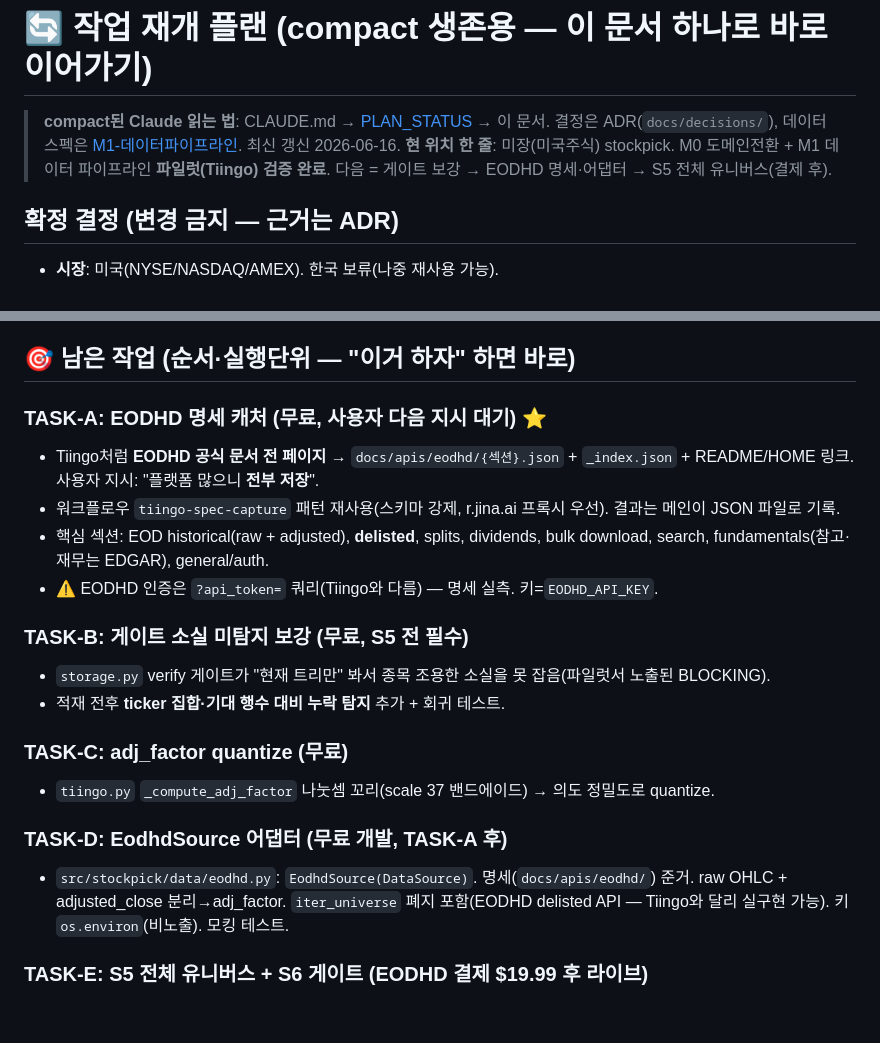
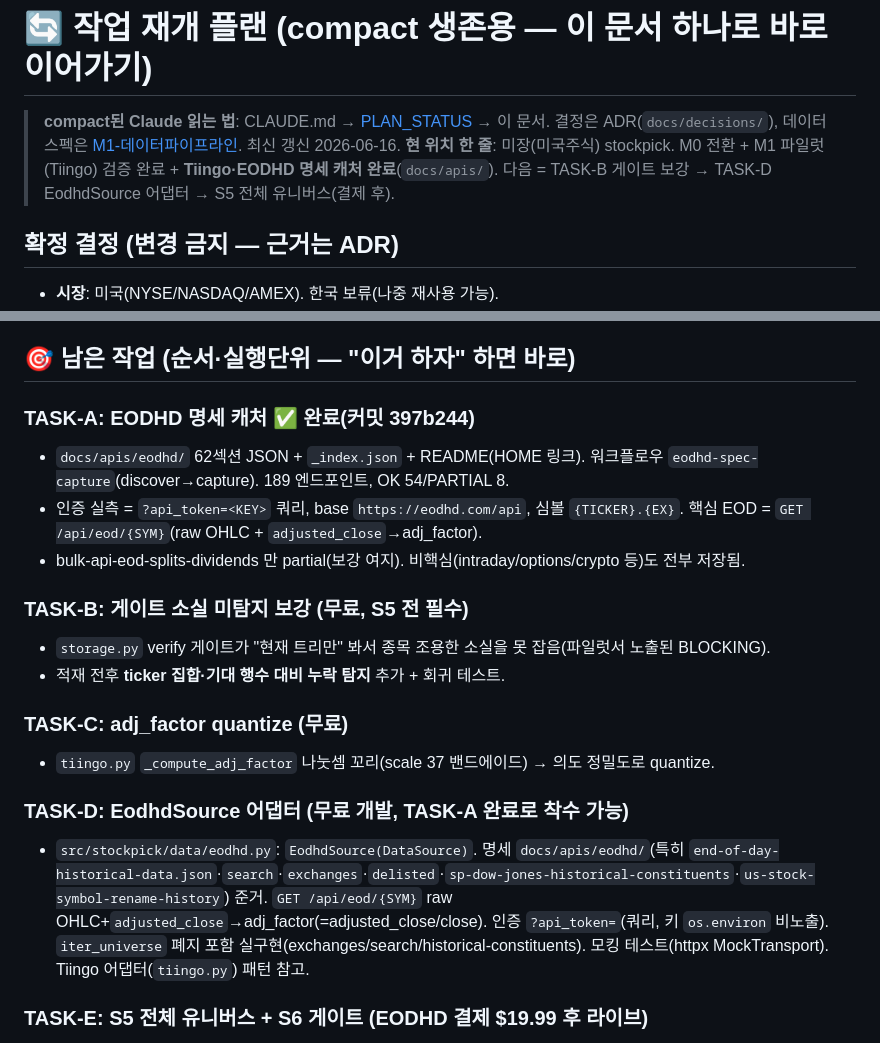
Before and after one commit to LJY981008/AgentGrid, a Markdown page: docs/plans/작업재개-RESUME.md, 2 parts joined by grey strips. Drawn GitHub-style; blank space fills up the shorter version.

Commit message:
docs: RESUME 플랜 TASK-A 완료 반영 — EODHD 명세 캐처 done, 다음 TASK-B/D
- 작업재개-RESUME: TASK-A ✅(docs/apis/eodhd 62섹션), TASK-D 착수가능 표시(명세 경로·adj_factor·인증 구체화), 현위치 갱신
- PLAN_STATUS 상단 진행 메모
compact 생존 문서 최신화.

```diff
--- a/docs/plans/작업재개-RESUME.md
+++ b/docs/plans/작업재개-RESUME.md
@@ -1,7 +1,7 @@
 # 🔄 작업 재개 플랜 (compact 생존용 — 이 문서 하나로 바로 이어가기)
 
 > **compact된 Claude 읽는 법**: CLAUDE.md → [PLAN_STATUS](PLAN_STATUS.md) → 이 문서. 결정은 ADR(`docs/decisions/`), 데이터 스펙은 [M1-데이터파이프라인](M1-데이터파이프라인.md). 최신 갱신 2026-06-16.
-> **현 위치 한 줄**: 미장(미국주식) stockpick. M0 도메인전환 + M1 데이터 파이프라인 **파일럿(Tiingo) 검증 완료**. 다음 = 게이트 보강 → EODHD 명세·어댑터 → S5 전체 유니버스(결제 후).
+> **현 위치 한 줄**: 미장(미국주식) stockpick. M0 전환 + M1 파일럿(Tiingo) 검증 완료 + **Tiingo·EODHD 명세 캐처 완료**(`docs/apis/`). 다음 = TASK-B 게이트 보강 → TASK-D EodhdSource 어댑터 → S5 전체 유니버스(결제 후).
 
 ## 확정 결정 (변경 금지 — 근거는 ADR)
 - **시장**: 미국(NYSE/NASDAQ/AMEX). 한국 보류(나중 재사용 가능).
@@ -33,11 +33,10 @@
 
 ## 🎯 남은 작업 (순서·실행단위 — "이거 하자" 하면 바로)
 
-### TASK-A: EODHD 명세 캐처 (무료, 사용자 다음 지시 대기) ⭐
-- Tiingo처럼 **EODHD 공식 문서 전 페이지** → `docs/apis/eodhd/{섹션}.json` + `_index.json` + README/HOME 링크. 사용자 지시: "플랫폼 많으니 **전부 저장**".
-- 워크플로우 `tiingo-spec-capture` 패턴 재사용(스키마 강제, r.jina.ai 프록시 우선). 결과는 메인이 JSON 파일로 기록.
-- 핵심 섹션: EOD historical(raw + adjusted), **delisted**, splits, dividends, bulk download, search, fundamentals(참고·재무는 EDGAR), general/auth.
-- ⚠️ EODHD 인증은 `?api_token=` 쿼리(Tiingo와 다름) — 명세 실측. 키=`EODHD_API_KEY`.
+### TASK-A: EODHD 명세 캐처 ✅ **완료**(커밋 397b244)
+- `docs/apis/eodhd/` 62섹션 JSON + `_index.json` + README(HOME 링크). 워크플로우 `eodhd-spec-capture`(discover→capture). 189 엔드포인트, OK 54/PARTIAL 8.
+- 인증 실측 = `?api_token=<KEY>` 쿼리, base `https://eodhd.com/api`, 심볼 `{TICKER}.{EX}`. 핵심 EOD = `GET /api/eod/{SYM}`(raw OHLC + `adjusted_close`→adj_factor).
+- bulk-api-eod-splits-dividends 만 partial(보강 여지). 비핵심(intraday/options/crypto 등)도 전부 저장됨.
 
 ### TASK-B: 게이트 소실 미탐지 보강 (무료, S5 전 **필수**)
 - `storage.py` verify 게이트가 "현재 트리만" 봐서 종목 조용한 소실을 못 잡음(파일럿서 노출된 BLOCKING).
@@ -46,8 +45,8 @@
 ### TASK-C: adj_factor quantize (무료)
 - `tiingo.py` `_compute_adj_factor` 나눗셈 꼬리(scale 37 밴드에이드) → 의도 정밀도로 quantize.
 
-### TASK-D: EodhdSource 어댑터 (무료 개발, TASK-A 후)
-- `src/stockpick/data/eodhd.py`: `EodhdSource(DataSource)`. 명세(`docs/apis/eodhd/`) 준거. raw OHLC + adjusted_close 분리→adj_factor. `iter_universe` 폐지 포함(EODHD delisted API — Tiingo와 달리 실구현 가능). 키 `os.environ`(비노출). 모킹 테스트.
+### TASK-D: EodhdSource 어댑터 (무료 개발, **TASK-A 완료로 착수 가능**)
+- `src/stockpick/data/eodhd.py`: `EodhdSource(DataSource)`. 명세 `docs/apis/eodhd/`(특히 `end-of-day-historical-data.json`·`search`·`exchanges`·`delisted`·`sp-dow-jones-historical-constituents`·`us-stock-symbol-rename-history`) 준거. `GET /api/eod/{SYM}` raw OHLC+`adjusted_close`→adj_factor(=adjusted_close/close). 인증 `?api_token=`(쿼리, 키 `os.environ` 비노출). `iter_universe` 폐지 포함 실구현(exchanges/search/historical-constituents). 모킹 테스트(httpx MockTransport). Tiingo 어댑터(`tiingo.py`) 패턴 참고.
 
 ### TASK-E: S5 전체 유니버스 + S6 게이트 (EODHD 결제 $19.99 후 라이브)
 - 전체 미국 종목(폐지 포함) 벌크 적재 → 생존편향-correct. + 재무 EDGAR 결합(merge_asof PIT). S6 신뢰성 게이트 전항목 PASS → **M1 완료 선언** → M2 백테스트.
```
Also changed, not shown: docs/plans/PLAN_STATUS.md (+1 -0 lines).
